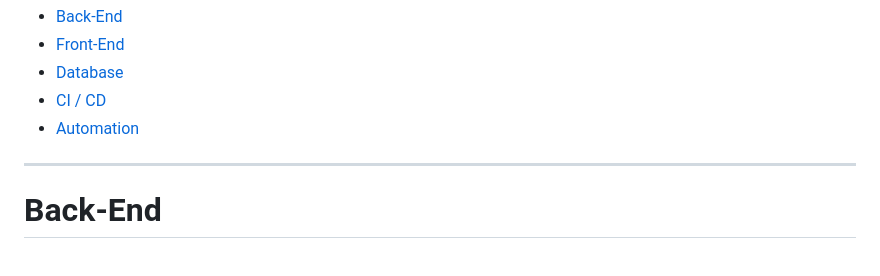
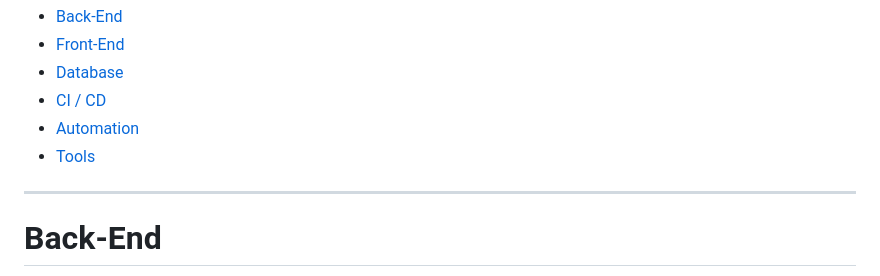
Before and after one commit to kevinboudreault/dev.env, a Markdown page: README.md, the part around one of its changes. Rendered like a GitHub page.

```diff
--- a/README.md
+++ b/README.md
@@ -4,6 +4,7 @@ Boilerplate for different aspects of full stack dev environment
 - [Database](#database)
 - [CI / CD](#ci/cd)
 - [Automation](#automation)
+- [Tools](#tools)
 
 
 
```
Also changed, not shown: other parts of README.md (+16 -0 lines).
